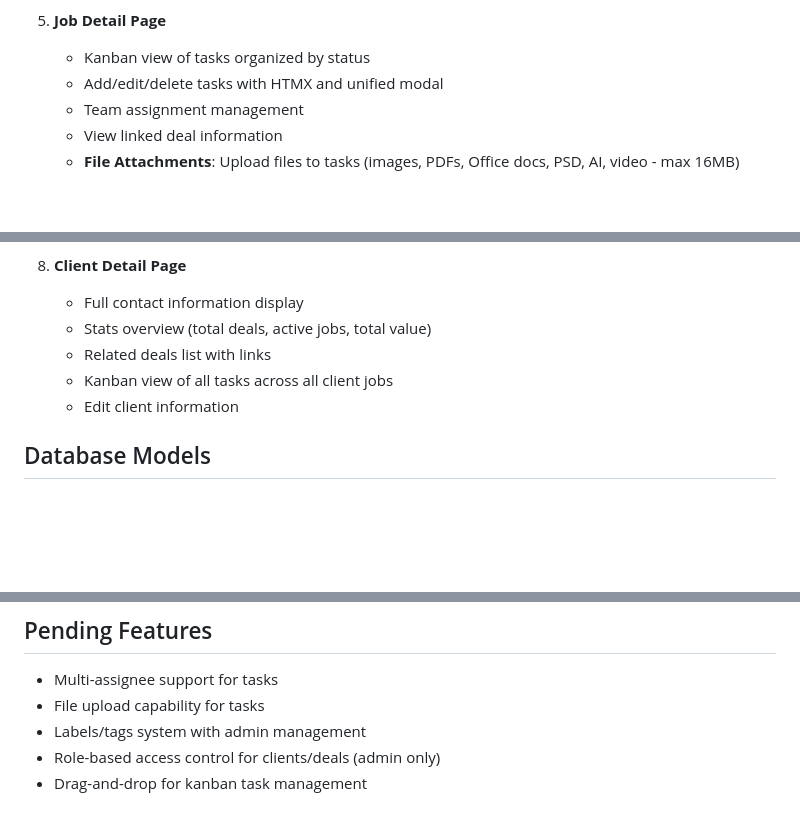
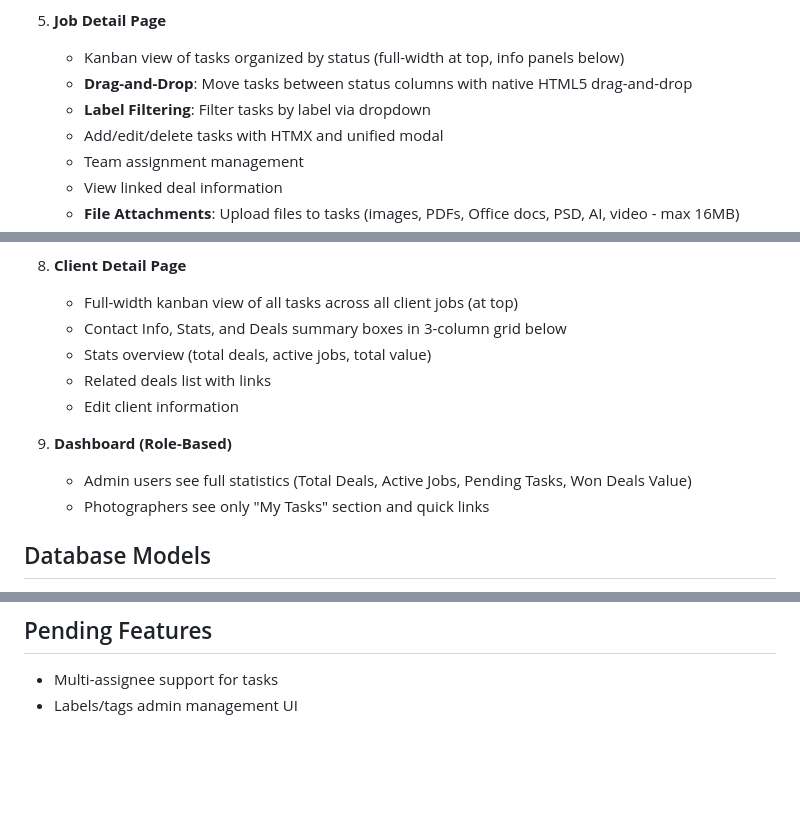
Before and after one commit to danielvsantos/sombrahub, a Markdown page: replit.md, 3 parts joined by grey strips. Rendered like a GitHub page; blank space fills up the shorter version.

Commit message:
Enhance job and client pages with drag-and-drop and filtering
Update job and client detail pages to include full-width kanban views, drag-and-drop task management, and label filtering. Add role-based access control to the dashboard.

Replit-Commit-Author: Agent
Replit-Commit-Session-Id: 72acef37-1633-47ec-93f9-b66bc74327bd
Replit-Commit-Checkpoint-Type: full_checkpoint
Replit-Commit-Event-Id: 6b617286-0011-4762-a0f9-115543a68e9e
Replit-Commit-Screenshot-Url: https://storage.googleapis.com/screenshot-production-us-central1/69cfae5e-f8e1-455f-985a-6894cdcd37cd/72acef37-1633-47ec-93f9-b66bc74327bd/IUrQxdw
Replit-Helium-Checkpoint-Created: true

```diff
--- a/replit.md
+++ b/replit.md
@@ -47,7 +47,9 @@ Sombra Hub is a full-stack web application for managing Sombra Lab's sales and p
    - Click on job title to view detailed job page with kanban
 
 5. **Job Detail Page**
-   - Kanban view of tasks organized by status
+   - Kanban view of tasks organized by status (full-width at top, info panels below)
+   - **Drag-and-Drop**: Move tasks between status columns with native HTML5 drag-and-drop
+   - **Label Filtering**: Filter tasks by label via dropdown
    - Add/edit/delete tasks with HTMX and unified modal
    - Team assignment management
    - View linked deal information
@@ -67,11 +69,15 @@ Sombra Hub is a full-stack web application for managing Sombra Lab's sales and p
    - Click to view detailed client page
 
 8. **Client Detail Page**
-   - Full contact information display
+   - Full-width kanban view of all tasks across all client jobs (at top)
+   - Contact Info, Stats, and Deals summary boxes in 3-column grid below
    - Stats overview (total deals, active jobs, total value)
    - Related deals list with links
-   - Kanban view of all tasks across all client jobs
    - Edit client information
+
+9. **Dashboard (Role-Based)**
+   - Admin users see full statistics (Total Deals, Active Jobs, Pending Tasks, Won Deals Value)
+   - Photographers see only "My Tasks" section and quick links
 
 ## Database Models
 
@@ -205,7 +211,4 @@ Replit provides point-in-time restore for production databases if you need to re
 ## Pending Features
 
 - Multi-assignee support for tasks
-- File upload capability for tasks
-- Labels/tags system with admin management
-- Role-based access control for clients/deals (admin only)
-- Drag-and-drop for kanban task management
+- Labels/tags admin management UI
```
